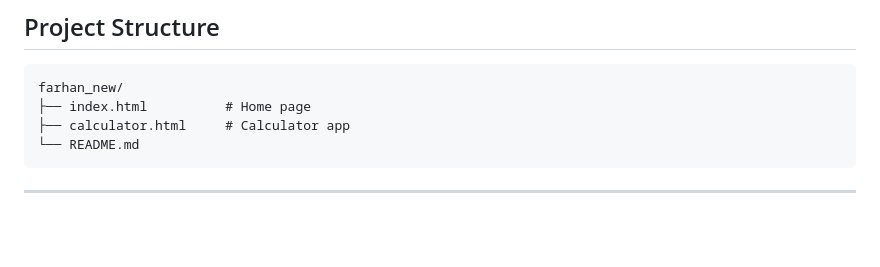
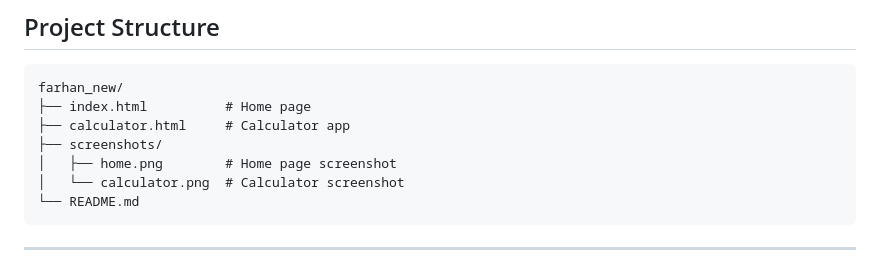
Before and after one commit to FARHANMOHAMMED-R/UIS-Hackathon, a Markdown page: README.md, the part around one of its changes. Rendered like a GitHub page; blank space fills up the shorter version.

````diff
--- a/README.md
+++ b/README.md
@@ -68,6 +82,9 @@ Then visit `http://localhost:8000`
 farhan_new/
 ├── index.html          # Home page
 ├── calculator.html     # Calculator app
+├── screenshots/
+│   ├── home.png        # Home page screenshot
+│   └── calculator.png  # Calculator screenshot
 └── README.md
 ```
 
````
Also changed, not shown: other parts of README.md (+14 -0 lines), screenshots/calculator.png (added), screenshots/home.png (added).
